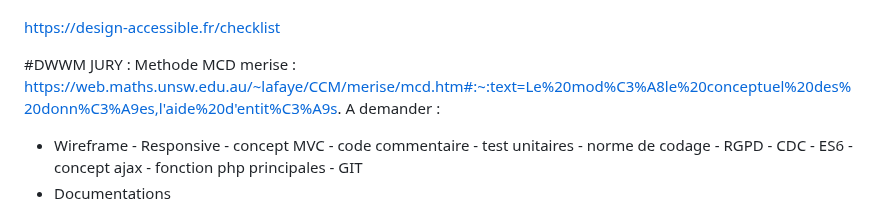
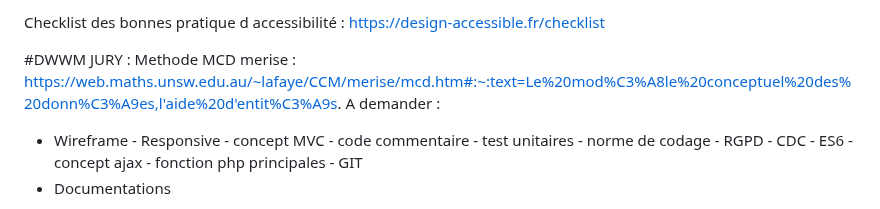
Before and after one commit to Ngenaudet/projet--portfolio-CDUI, a Markdown page: README.md, the part around one of its changes. GitHub-like rendering.

```diff
--- a/README.md
+++ b/README.md
@@ -99,4 +99,5 @@ https://www.codewars.com/
 
+Checklist des bonnes pratique d accessibilité :
 https://design-accessible.fr/checklist
 
 #DWWM JURY :
```
Also changed, not shown: other parts of README.md (+2 -2 lines).
